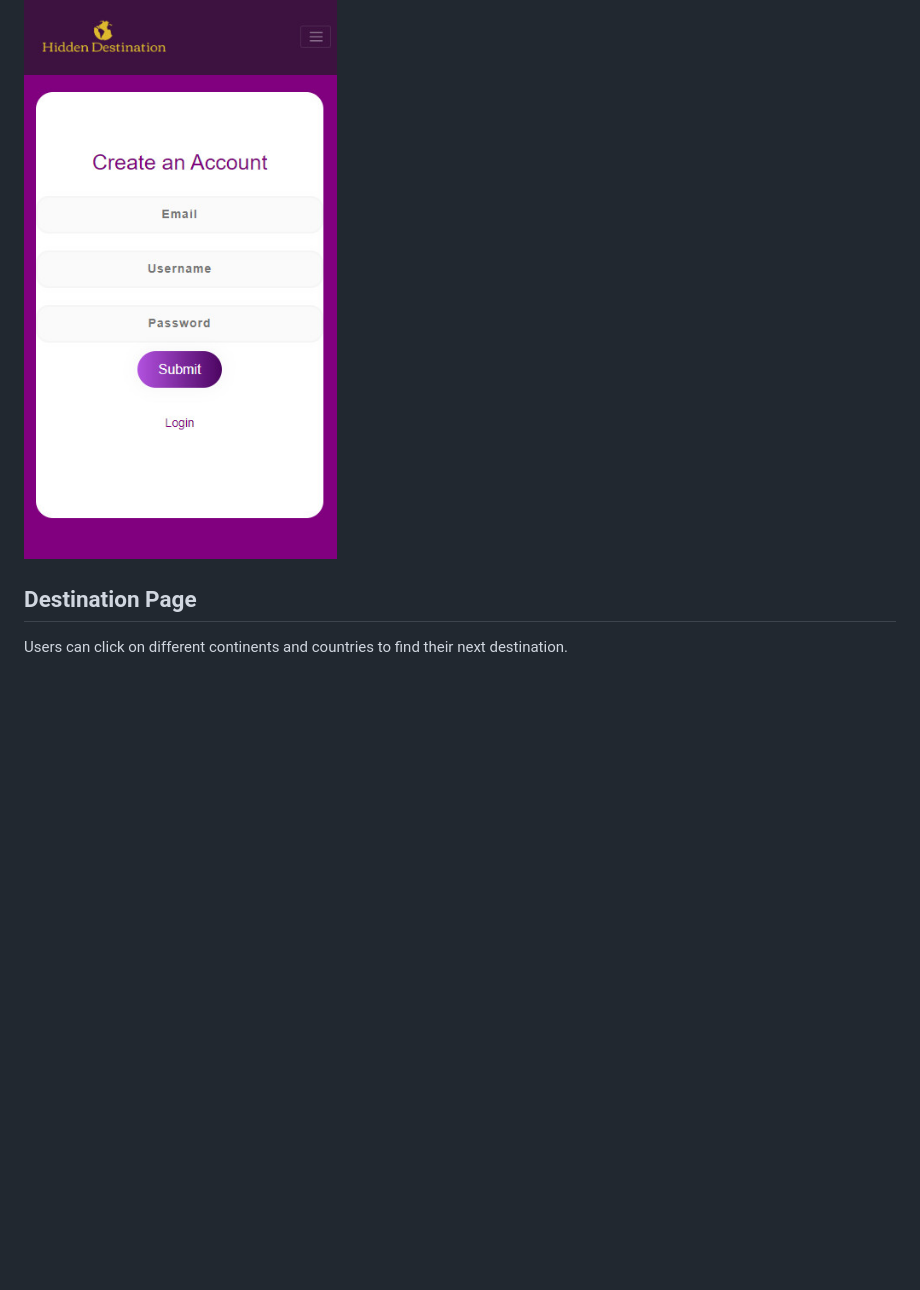
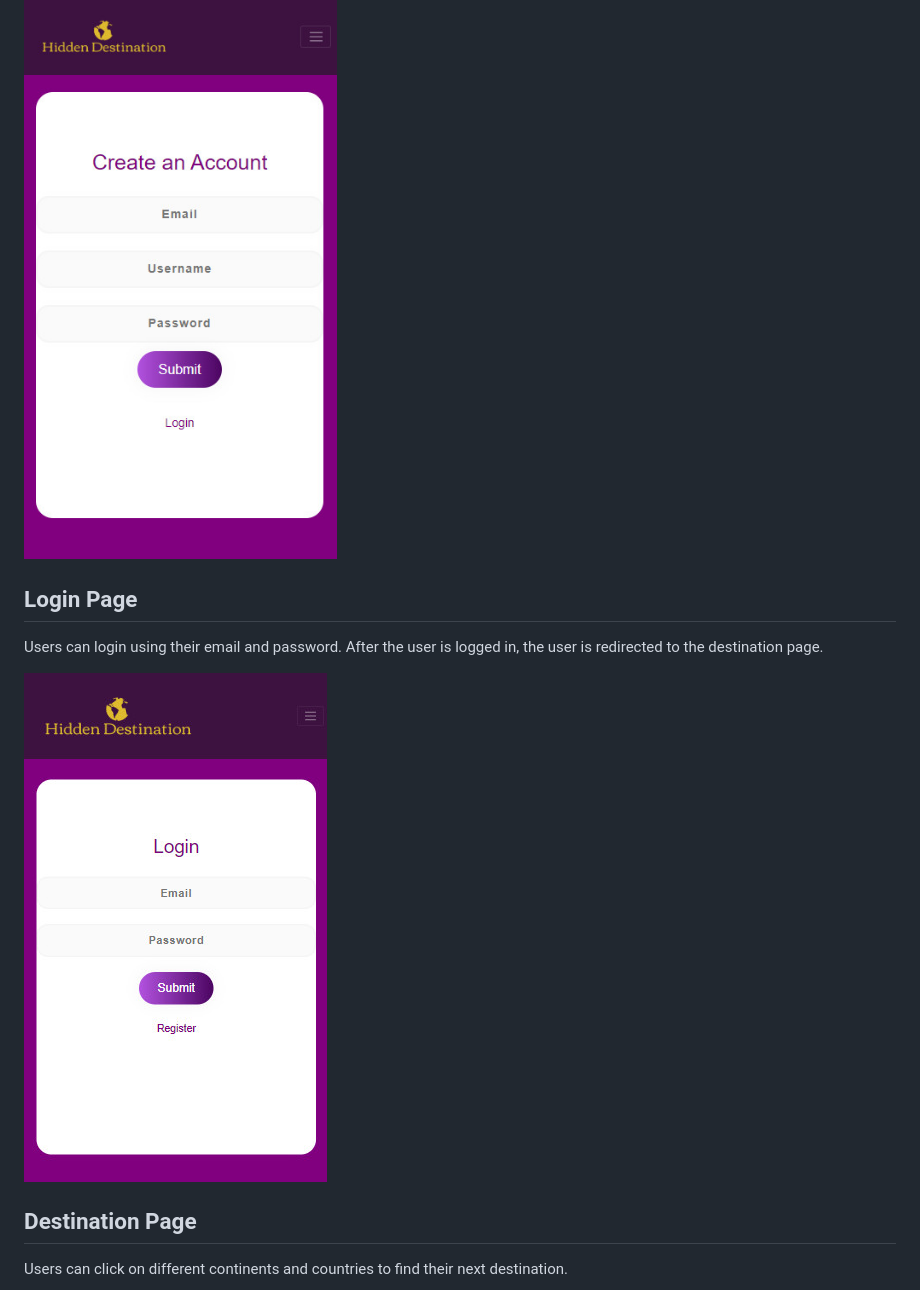
Before and after one commit to MasonTang/HiddenDestination-client, a Markdown page: README.md, the part around the change printed below. GitHub-like rendering; pictures changed too: public/images/ScreenShots/login.jpg (added); blank space fills up the shorter version.

```diff
--- a/README.md
+++ b/README.md
@@ -13,6 +13,11 @@ Users can register for a new account by entering their email, username and passw
 
 ![Register Page](/public/images/ScreenShots/register.jpg)
 
+## Login Page
+Users can login using their email and password. After the user is logged in, the user is redirected to the destination page.
+
+![Login Page](/public/images/ScreenShots/login.jpg)
+
 ## Destination Page
 Users can click on different continents and countries to find their next destination.
 
```
Also changed, not shown: other parts of README.md (+8 -4 lines), public/images/ScreenShots/create.jpg (added).
